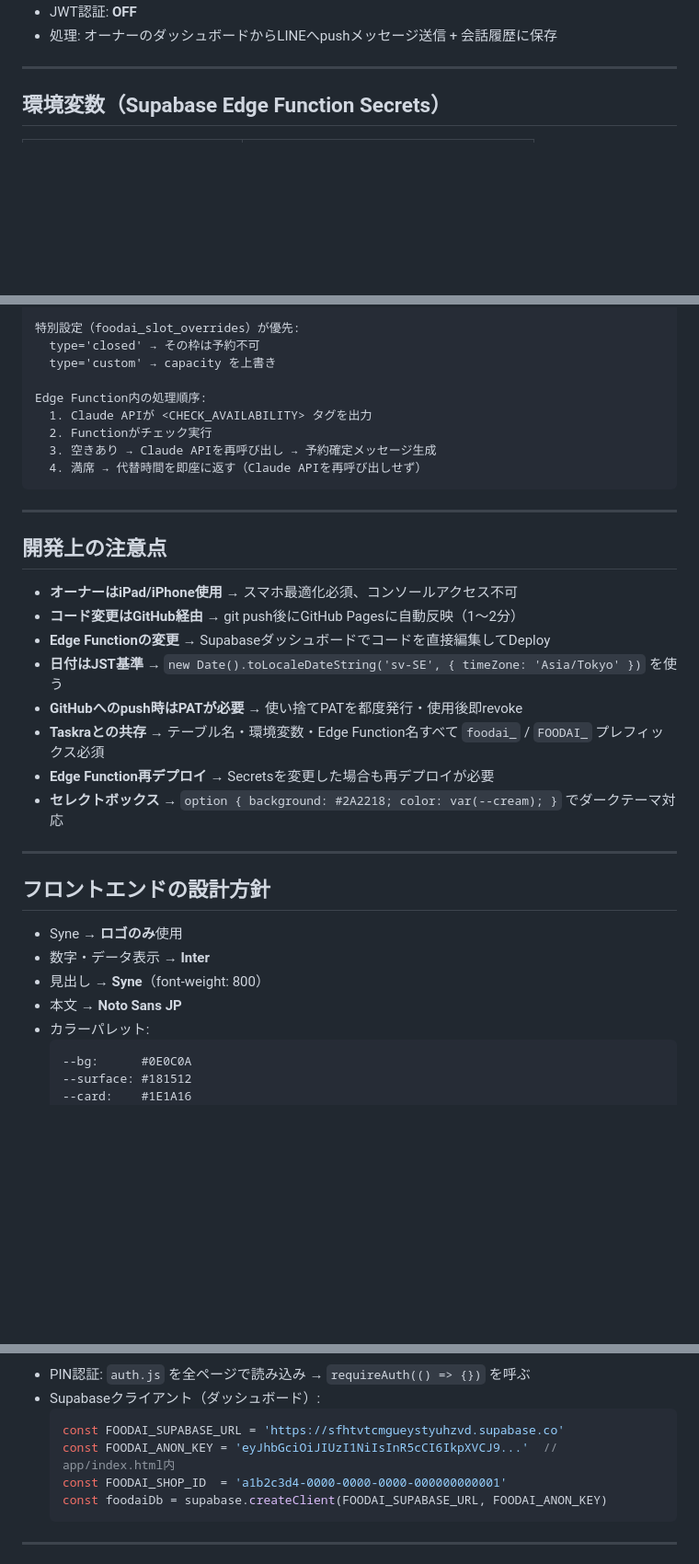
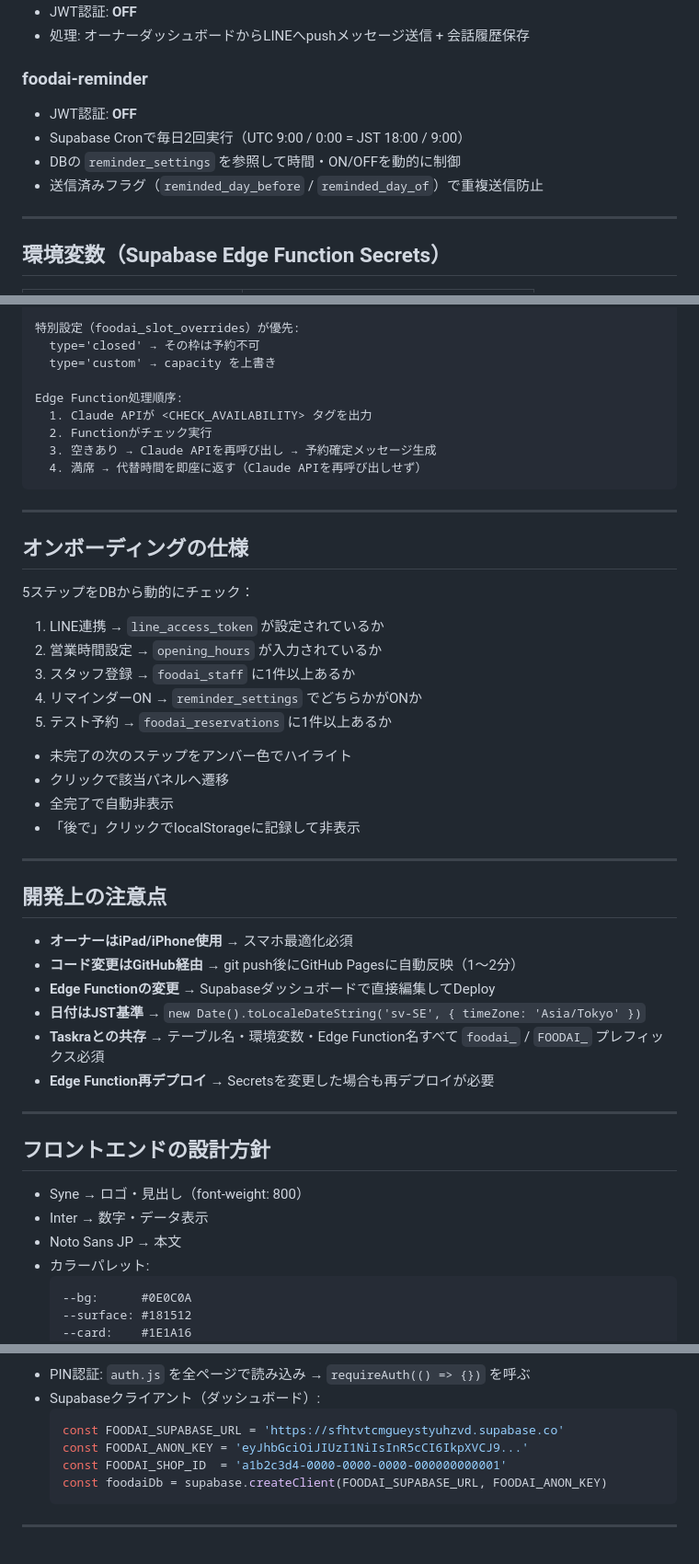
Before and after one commit to dat0925/foodai, a Markdown page: CLAUDE.md, 3 parts joined by grey strips. Shown at 92% size. GitHub-like rendering; blank space fills up the shorter version.

````diff
--- a/CLAUDE.md
+++ b/CLAUDE.md
@@ -143,5 +152,11 @@ slot_minutes: 30
 - JWT認証: **OFF**
-- 処理: オーナーのダッシュボードからLINEへpushメッセージ送信 + 会話履歴に保存
+- 処理: オーナーダッシュボードからLINEへpushメッセージ送信 + 会話履歴保存
+
+### foodai-reminder
+- JWT認証: **OFF**
+- Supabase Cronで毎日2回実行（UTC 9:00 / 0:00 = JST 18:00 / 9:00）
+- DBの `reminder_settings` を参照して時間・ON/OFFを動的に制御
+- 送信済みフラグ（`reminded_day_before` / `reminded_day_of`）で重複送信防止
 
 ---
 
@@ -239,7 +249,7 @@ slot_minutes: 30
   type='closed' → その枠は予約不可
   type='custom' → capacity を上書き
 
-Edge Function内の処理順序:
+Edge Function処理順序:
   1. Claude APIが <CHECK_AVAILABILITY> タグを出力
   2. Functionがチェック実行
   3. 空きあり → Claude APIを再呼び出し → 予約確定メッセージ生成
@@ -248,25 +258,38 @@ Edge Function内の処理順序:
 
 ---
 
+## オンボーディングの仕様
+
+5ステップをDBから動的にチェック：
+1. LINE連携 → `line_access_token` が設定されているか
+2. 営業時間設定 → `opening_hours` が入力されているか
+3. スタッフ登録 → `foodai_staff` に1件以上あるか
+4. リマインダーON → `reminder_settings` でどちらかがONか
+5. テスト予約 → `foodai_reservations` に1件以上あるか
+
+- 未完了の次のステップをアンバー色でハイライト
+- クリックで該当パネルへ遷移
+- 全完了で自動非表示
+- 「後で」クリックでlocalStorageに記録して非表示
+
+---
+
 ## 開発上の注意点
 
-- **オーナーはiPad/iPhone使用** → スマホ最適化必須、コンソールアクセス不可
+- **オーナーはiPad/iPhone使用** → スマホ最適化必須
 - **コード変更はGitHub経由** → git push後にGitHub Pagesに自動反映（1〜2分）
-- **Edge Functionの変更** → Supabaseダッシュボードでコードを直接編集してDeploy
-- **日付はJST基準** → `new Date().toLocaleDateString('sv-SE', { timeZone: 'Asia/Tokyo' })` を使う
-- **GitHubへのpush時はPATが必要** → 使い捨てPATを都度発行・使用後即revoke
+- **Edge Functionの変更** → Supabaseダッシュボードで直接編集してDeploy
+- **日付はJST基準** → `new Date().toLocaleDateString('sv-SE', { timeZone: 'Asia/Tokyo' })`
 - **Taskraとの共存** → テーブル名・環境変数・Edge Function名すべて `foodai_` / `FOODAI_` プレフィックス必須
 - **Edge Function再デプロイ** → Secretsを変更した場合も再デプロイが必要
-- **セレクトボックス** → `option { background: #2A2218; color: var(--cream); }` でダークテーマ対応
 
 ---
 
 ## フロントエンドの設計方針
 
-- Syne → **ロゴのみ**使用
-- 数字・データ表示 → **Inter**
-- 見出し → **Syne**（font-weight: 800）
-- 本文 → **Noto Sans JP**
+- Syne → ロゴ・見出し（font-weight: 800）
+- Inter → 数字・データ表示
+- Noto Sans JP → 本文
 - カラーパレット:
   ```
   --bg:      #0E0C0A
@@ -285,7 +308,7 @@ Edge Function内の処理順序:
 - Supabaseクライアント（ダッシュボード）:
   ```js
   const FOODAI_SUPABASE_URL = 'https://sfhtvtcmgueystyuhzvd.supabase.co'
-  const FOODAI_ANON_KEY = 'eyJhbGciOiJIUzI1NiIsInR5cCI6IkpXVCJ9...'  // app/index.html内
+  const FOODAI_ANON_KEY = 'eyJhbGciOiJIUzI1NiIsInR5cCI6IkpXVCJ9...'
   const FOODAI_SHOP_ID  = 'a1b2c3d4-0000-0000-0000-000000000001'
   const foodaiDb = supabase.createClient(FOODAI_SUPABASE_URL, FOODAI_ANON_KEY)
   ```
````
Also changed, not shown: other parts of CLAUDE.md (+63 -59 lines).
